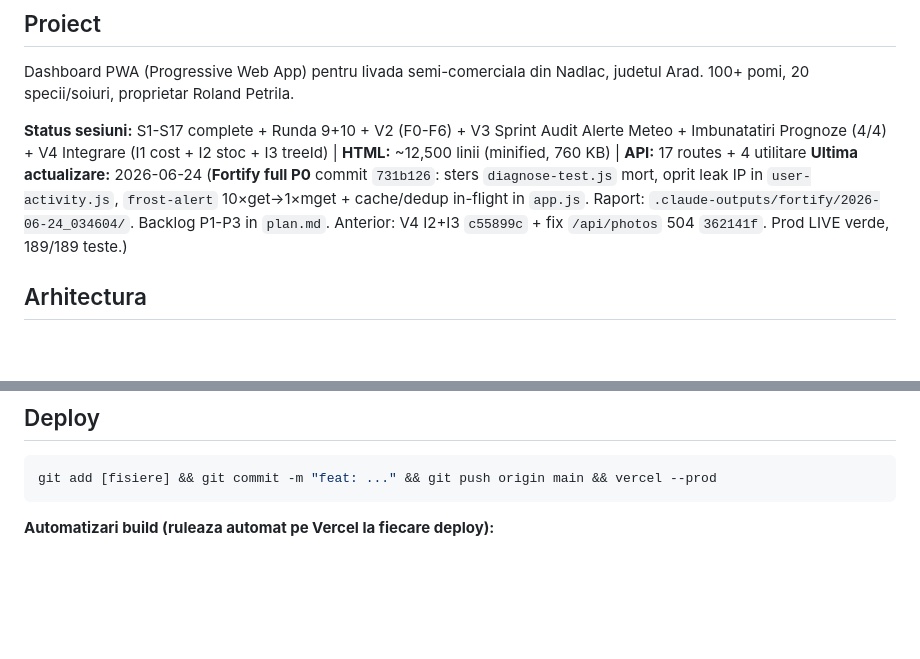
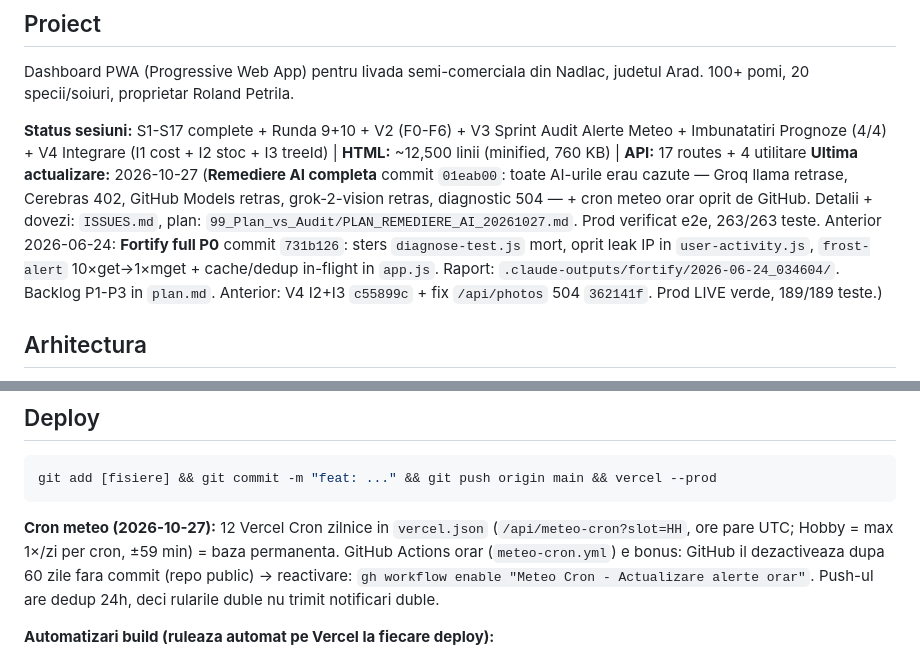
Before and after one commit to RolandPetrila/Livada, a Markdown page: CLAUDE.md, 2 parts joined by grey strips. Rendered like a GitHub page; blank space fills up the shorter version.

````diff
--- a/CLAUDE.md
+++ b/CLAUDE.md
@@ -6,7 +6,7 @@ Dashboard PWA (Progressive Web App) pentru livada semi-comerciala din Nadlac, ju
 100+ pomi, 20 specii/soiuri, proprietar Roland Petrila.
 
 **Status sesiuni:** S1-S17 complete + Runda 9+10 + V2 (F0-F6) + V3 Sprint Audit Alerte Meteo + Imbunatatiri Prognoze (4/4) + V4 Integrare (I1 cost + I2 stoc + I3 treeId) | **HTML:** ~12,500 linii (minified, 760 KB) | **API:** 17 routes + 4 utilitare
-**Ultima actualizare:** 2026-06-24 (**Fortify full P0** commit `731b126`: sters `diagnose-test.js` mort, oprit leak IP in `user-activity.js`, `frost-alert` 10×get→1×mget + cache/dedup in-flight in `app.js`. Raport: `.claude-outputs/fortify/2026-06-24_034604/`. Backlog P1-P3 in `plan.md`. Anterior: V4 I2+I3 `c55899c` + fix `/api/photos` 504 `362141f`. Prod LIVE verde, 189/189 teste.)
+**Ultima actualizare:** 2026-10-27 (**Remediere AI completa** commit `01eab00`: toate AI-urile erau cazute — Groq llama retrase, Cerebras 402, GitHub Models retras, grok-2-vision retras, diagnostic 504 — + cron meteo orar oprit de GitHub. Detalii + dovezi: `ISSUES.md`, plan: `99_Plan_vs_Audit/PLAN_REMEDIERE_AI_20261027.md`. Prod verificat e2e, 263/263 teste. Anterior 2026-06-24: **Fortify full P0** commit `731b126`: sters `diagnose-test.js` mort, oprit leak IP in `user-activity.js`, `frost-alert` 10×get→1×mget + cache/dedup in-flight in `app.js`. Raport: `.claude-outputs/fortify/2026-06-24_034604/`. Backlog P1-P3 in `plan.md`. Anterior: V4 I2+I3 `c55899c` + fix `/api/photos` 504 `362141f`. Prod LIVE verde, 189/189 teste.)
 
 ## Arhitectura
 
@@ -52,6 +52,8 @@ Roland.md        — Cerinte originale Roland (C1-C5, toate implementate)
 git add [fisiere] && git commit -m "feat: ..." && git push origin main && vercel --prod
 ```
 
+**Cron meteo (2026-10-27):** 12 Vercel Cron zilnice in `vercel.json` (`/api/meteo-cron?slot=HH`, ore pare UTC; Hobby = max 1×/zi per cron, ±59 min) = baza permanenta. GitHub Actions orar (`meteo-cron.yml`) e bonus: GitHub il dezactiveaza dupa 60 zile fara commit (repo public) → reactivare: `gh workflow enable "Meteo Cron - Actualizare alerte orar"`. Push-ul are dedup 24h, deci rularile duble nu trimit notificari duble.
+
 **Automatizari build (ruleaza automat pe Vercel la fiecare deploy):**
 
 - `scripts/update-deploy-date.js` — actualizeaza automat `DEPLOY_DATE`, `DEPLOY_TIME`, `DEPLOY_INFO` in `public/app.js` si `BUILD_DATE` in `public/sw.js`. Foloseste timestamp Europe/Bucharest + `VERCEL_GIT_COMMIT_MESSAGE` ca DEPLOY_INFO. **Zero interventie manuala — NU mai edita manual aceste constante.** Trigger via `vercel.json` → `"buildCommand": "npm run build"`.
````
Also changed, not shown: other parts of CLAUDE.md (+19 -18 lines), 99_Plan_vs_Audit/PLAN_REMEDIERE_AI_20261027.md (added, +50 -0 lines), ISSUES.md (added, +96 -0 lines).
